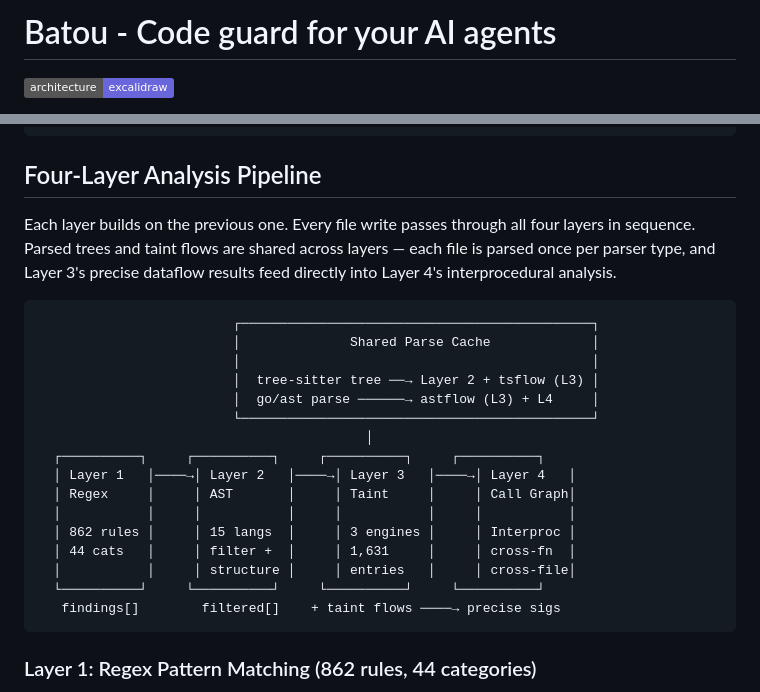
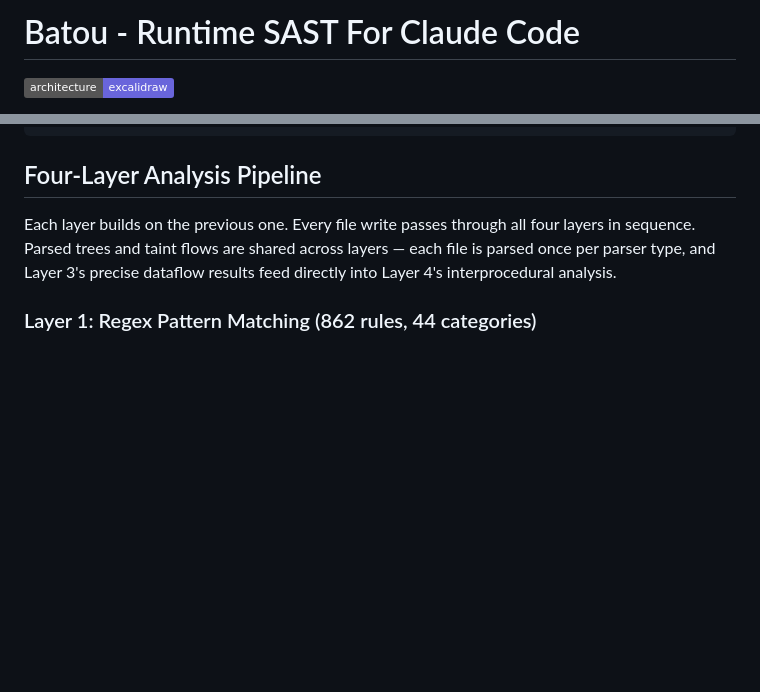
Before and after one commit to turenlabs/batou, a Markdown page: README.md, 2 parts joined by grey strips. GitHub-like rendering; badges without logos; blank space fills up the shorter version.

Commit message:
Revise README title and enhance project overview
Updated project title and description in README.md.

````diff
--- a/README.md
+++ b/README.md
@@ -1,3 +1,3 @@
-# Batou - Code guard for your AI agents
+# Batou - Runtime SAST For Claude Code
 
 [![Architecture](https://img.shields.io/badge/architecture-excalidraw-6965db)](https://excalidraw.com/#json=Y_aI4C8JAMHOkHY9T5ojj,94pBf-Q-VasP2l606DwPvQ)
@@ -18,25 +21,6 @@ Claude writes code → Batou intercepts → 4-layer scan → Block critical vuln
 ## Four-Layer Analysis Pipeline
 
 Each layer builds on the previous one. Every file write passes through all four layers in sequence. Parsed trees and taint flows are shared across layers — each file is parsed once per parser type, and Layer 3's precise dataflow results feed directly into Layer 4's interprocedural analysis.
-
-```
-                         ┌─────────────────────────────────────────────┐
-                         │              Shared Parse Cache             │
-                         │                                             │
-                         │  tree-sitter tree ──→ Layer 2 + tsflow (L3) │
-                         │  go/ast parse ──────→ astflow (L3) + L4     │
-                         └─────────────────────────────────────────────┘
-                                          │
-  ┌──────────┐     ┌──────────┐     ┌──────────┐     ┌──────────┐
-  │ Layer 1   │────→│ Layer 2   │────→│ Layer 3   │────→│ Layer 4   │
-  │ Regex     │     │ AST       │     │ Taint     │     │ Call Graph│
-  │           │     │           │     │           │     │           │
-  │ 862 rules │     │ 15 langs  │     │ 3 engines │     │ Interproc │
-  │ 44 cats   │     │ filter +  │     │ 1,631     │     │ cross-fn  │
-  │           │     │ structure │     │ entries   │     │ cross-file│
-  └──────────┘     └──────────┘     └──────────┘     └──────────┘
-   findings[]        filtered[]    + taint flows ────→ precise sigs
-```
 
 ### Layer 1: Regex Pattern Matching (862 rules, 44 categories)
 
````
Also changed, not shown: other parts of README.md (+3 -0 lines).
